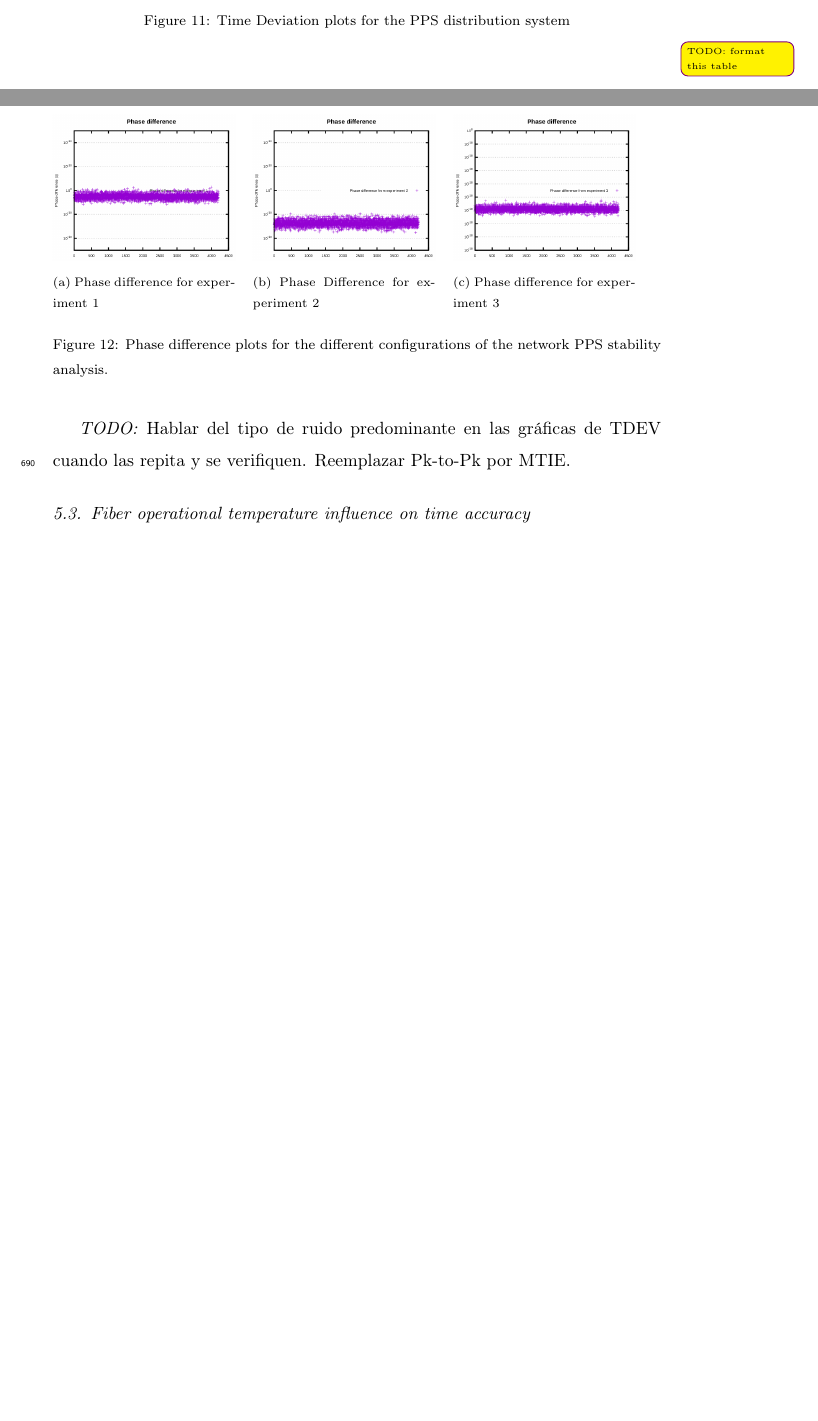
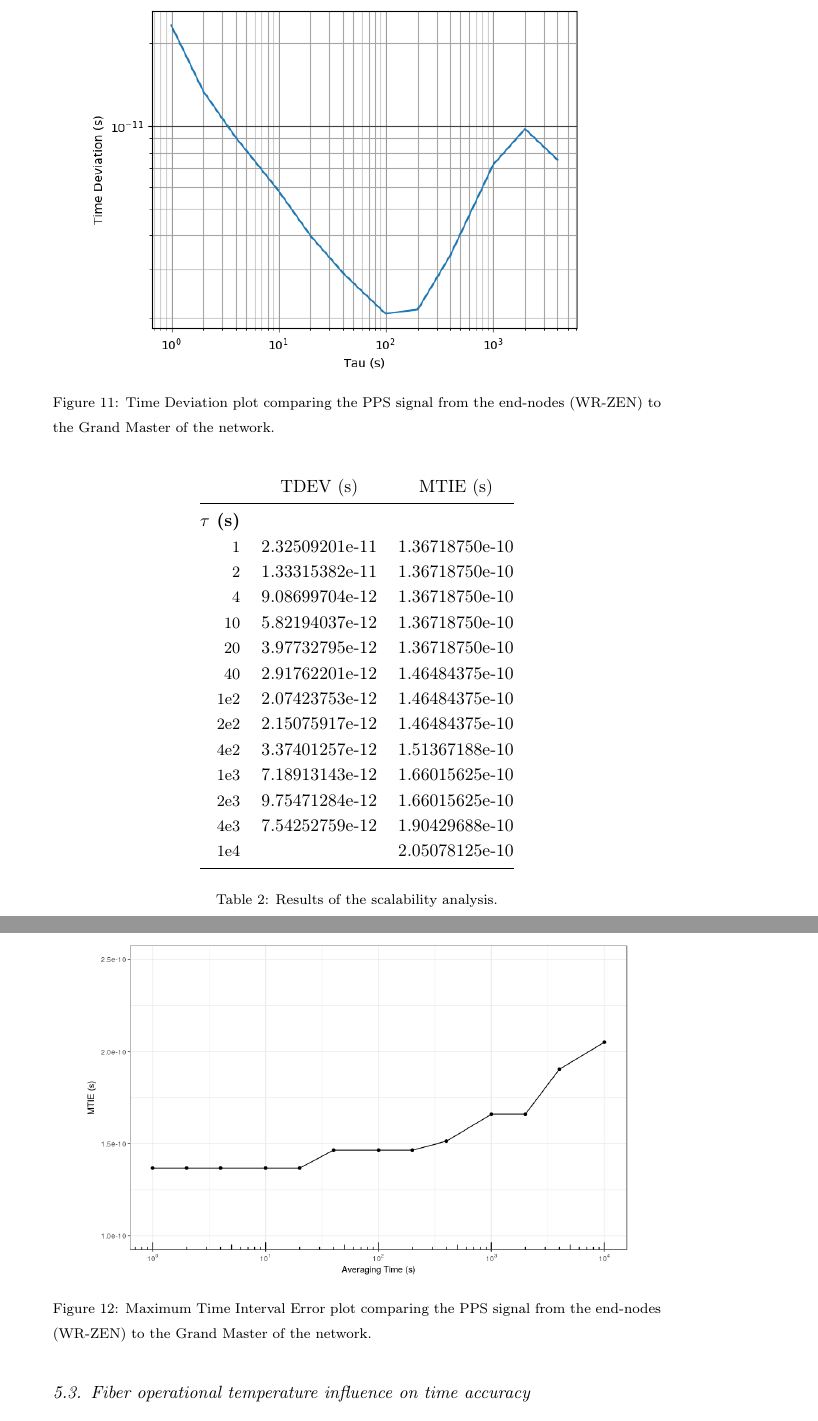
Before and after one commit to felipet/ska_paper, a LaTeX paper (paper_src/elsarticle-template.tex, which reads paper_src/sec/experiments.tex): two parts of pages 31 and 32 of 38, joined at a grey line, cut at the place of the change, the shorter picture padded with empty space. Compiled offline with pdfLaTeX.

Commit message:
Revisada sección de escalabidad.
- Añadidas pruebas con fibras de 20km
- Añadidos resutlados de tdev y mtie
- Modificada la explicación para los nuevos datos.

```diff
--- a/paper_src/sec/experiments.tex
+++ b/paper_src/sec/experiments.tex
@@ -134,4 +124,6 @@ Phase difference on each hop can be checked on figure ??.
-        \label{fig:pps_p3}
-    \end{subfigure}
-    \caption{Time Deviation plots for the PPS distribution system}
-    \label{fig:tdev_plots}
+\begin{figure}
+	\centering
+	\includegraphics[width=0.9\linewidth]{img/tdev_exp3}
+	\caption[TDEV of the end-nodes in the scalability test.]{Time Deviation
+	plot comparing the PPS signal from the end-nodes (WR-ZEN) to the Grand
+	Master of the network.}
@@ -150,4 +141,24 @@ Phase difference on each hop can be checked on figure ??.
-    \label{tab:netres}
+	\ra{0.8}
+	\begin{tabular}{@{} rcc@{}}%\toprule
+		& TDEV (s)  & MTIE (s) \\ \midrule
+		\textbf{$\tau$ (s)}\\
+		\small{1}     & 2.32509201e-11  & 1.36718750e-10 \\
+		\small{2}     & 1.33315382e-11  & 1.36718750e-10 \\
+		\small{4}     & 9.08699704e-12  & 1.36718750e-10 \\
+		\small{10}    & 5.82194037e-12  & 1.36718750e-10 \\
+		\small{20}    & 3.97732795e-12  & 1.36718750e-10 \\
+		\small{40}    & 2.91762201e-12  & 1.46484375e-10 \\
+		\small{1e2}   & 2.07423753e-12  & 1.46484375e-10 \\
+		\small{2e2}   & 2.15075917e-12  & 1.46484375e-10 \\
+		\small{4e2}   & 3.37401257e-12  & 1.51367188e-10 \\
+		\small{1e3}  & 7.18913143e-12  & 1.66015625e-10 \\
+		\small{2e3}  & 9.75471284e-12  & 1.66015625e-10 \\
+		\small{4e3}  & 7.54252759e-12  & 1.90429688e-10 \\
+		\small{1e4}  &                 & 2.05078125e-10 \\
+
+		\bottomrule
+	\end{tabular}
+	\caption{Results of the scalability analysis.}
+	\label{tab:netresults}
 \end{table*}
 
-\ftgnote{TODO: format this table}
@@ -154,31 +172,14 @@ Phase difference on each hop can be checked on figure ??.
 
-\begin{figure}[H]
-    \begin{subfigure}[t]{.3\textwidth}
-        \centering
-        \includegraphics[width=\textwidth]{img/prueba1_pd.png}
-        \caption{Phase difference for experiment 1}
-        \label{fig:prueba1_pd}
-    \end{subfigure}
-    ~
-    \begin{subfigure}[t]{.30\textwidth}
-        \centering
-        \includegraphics[width=\textwidth]{img/prueba2_pd.png}
-        \caption{Phase Difference for experiment 2}
-        \label{fig:prueba2_pd}
-    \end{subfigure}
-    ~
-    \begin{subfigure}[t]{.3\textwidth}
-        \centering
-        \includegraphics[width=\textwidth]{img/prueba3_pd.png}
-        \caption{Phase difference for experiment 3}
-        \label{fig:prueba3_pd}
-    \end{subfigure}
-    \caption{Phase difference plots for the different configurations of the network PPS stability analysis.}
+
+\begin{figure}
+	\centering
+	\includegraphics[width=0.9\linewidth]{img/MTIE_exp3}
+	\caption[MTIE of the end-nodes in the scalability test.]{Maximum Time
+	Interval Error
+	plot comparing the PPS signal from the end-nodes (WR-ZEN) to the Grand
+	Master of the network.}
+	\label{fig:mtienet}
 \end{figure}
-
-\textit{TODO:} Hablar del tipo de ruido predominante en las gráficas de TDEV
-cuando las repita y se verifiquen. Reemplazar Pk-to-Pk por MTIE.
-
 
 \subsection{Fiber operational temperature influence on time accuracy}
 
```
Also changed, not shown: paper_src/elsarticle-template.tex (+1 -1 lines), paper_src/img/MTIE_exp3.png (added), paper_src/img/adev_exp3.png (added), paper_src/img/prueba2-3_pps.png (deleted), paper_src/img/prueba_red.png (added), paper_src/img/prueba_red.svg, paper_src/img/tdev_exp3.png (added), paper_src/sec/experiments.tex (98 more changed lines).
